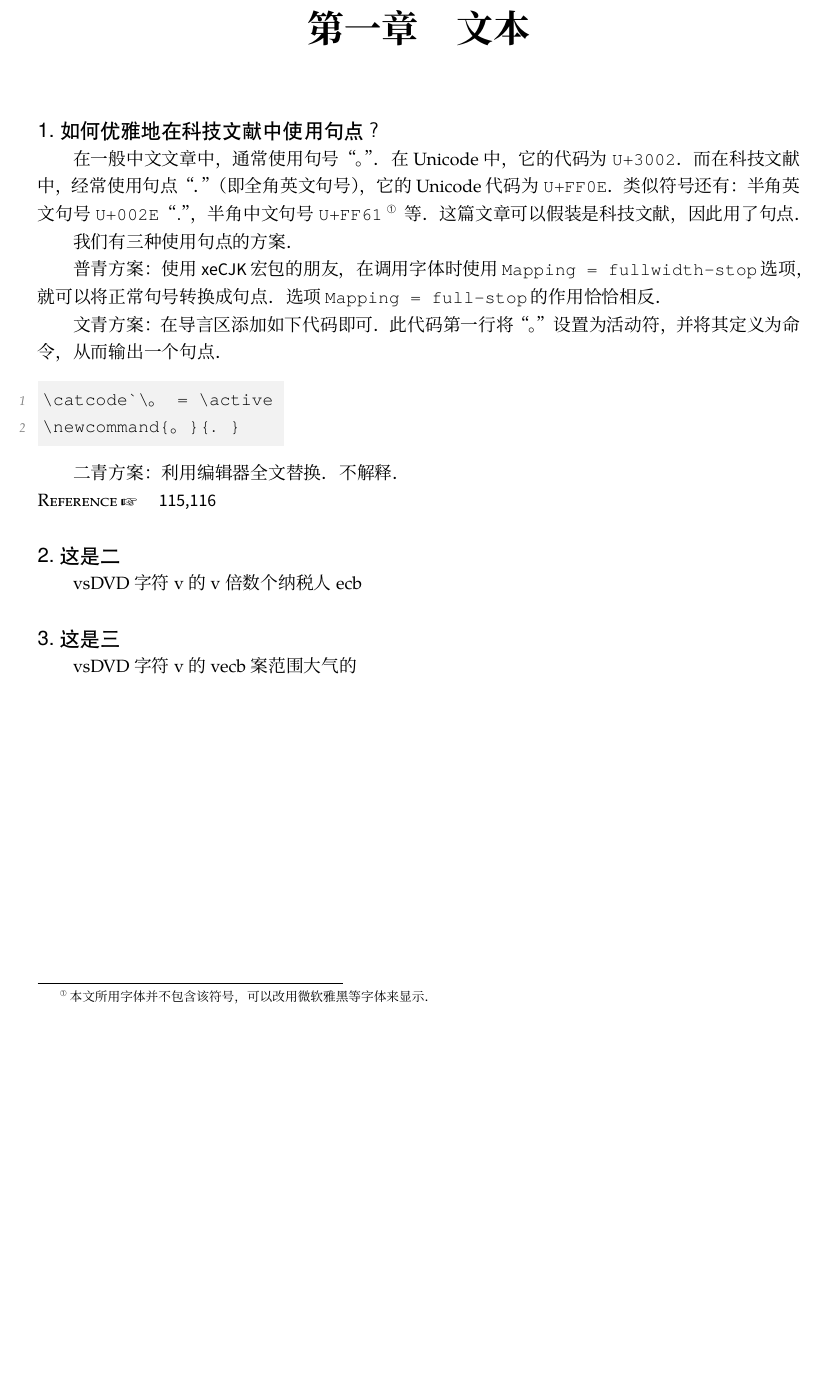
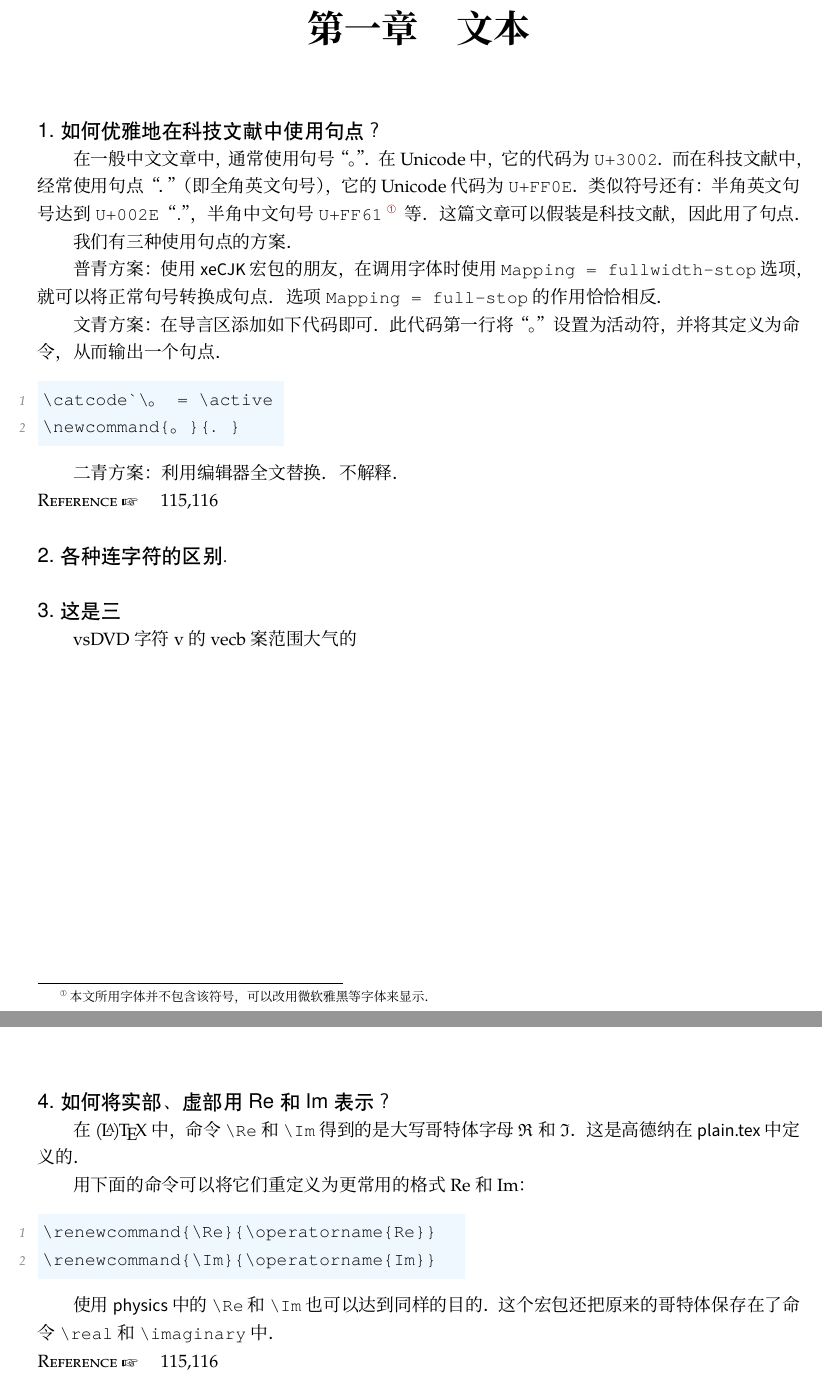
Before and after one commit to stone-zeng/LaTeX_Notes, a LaTeX book (Main.tex, which reads Chapters/Ch_Math.tex, Chapters/Ch_Text.tex): part of page 3 of 9 before the commit and two parts of pages 3 and 5 of 11 after it, the two joined at a grey line, cut so that both start at the same text, the shorter picture padded with empty space. Compiled offline with XeLaTeX; a missing font is replaced by an installed copy or a similar font.

Commit message:
add Re/Im; add Todo_List.md

```diff
--- /dev/null
+++ b/Chapters/Ch_Math.tex
@@ -0,0 +1,16 @@
+\begin{myQA}{如何将实部、虚部用 Re 和 Im 表示？}
+	在\LaTeXTeX 中，命令 \verb|\Re| 和 \verb|\Im| 得到的是大写哥特体字母
+	$\Re$ 和 $\Im$。这是高德纳在 \filename{plain.tex} 中定义的。
+
+	用下面的命令可以将它们重定义为更常用的格式 $\operatorname{Re}$
+	和 $\operatorname{Im}$：
+\begin{myCode}[|]
+\renewcommand{\Re}{\operatorname{Re}}
+\renewcommand{\Im}{\operatorname{Im}}
+\end{myCode}
+
+	使用 \pkg{physics} 中的 \verb|\Re| 和 \verb|\Im| 也可以达到同样的目的。
+	这个宏包还把原来的哥特体保存在了命令 \verb|\real| 和 \verb|\imaginary| 中。
+
+	\myRef{115,116}
+\end{myQA}
--- a/Chapters/Chapter1.tex
+++ b/Chapters/Ch_Text.tex
@@ -1,14 +1,14 @@
 \begin{myQA}{如何优雅地在科技文献中使用句点？}
 	在一般中文文章中，通常使用句号“{\CJKfamily{宋体}。}”。在 Unicode 中，
 	它的代码为 \verb|U+3002|。而在科技文献中，经常使用句点“。”（即全角
-	英文句号），它的 Unicode 代码为 \verb|U+FF0E|。类似符号还有：半角英文句号
+	英文句号），它的 Unicode 代码为 \verb|U+FF0E|。类似符号还有：半角英文句号达到
 	\verb|U+002E|“.”，半角中文句号 \verb|U+FF61|
 	\footnote{本文所用字体并不包含该符号，可以改用微软雅黑等字体来显示。}
 	等。这篇文章可以假装是科技文献，因此用了句点。
 
 	我们有三种使用句点的方案。
 
-	\emph{普青方案}：使用 \pkg{xeCJK} 宏包的朋友，在调用字体时使用
+	\emph{普青方案}：使用 \pkg{xeCJK} \index{xeCJK} 宏包的朋友，在调用字体时使用
 	\verb|Mapping = fullwidth-stop| 选项，就可以将正常句号转换成句点。选项
 	\verb|Mapping = full-stop| 的作用恰恰相反。
 
@@ -24,8 +24,8 @@
 	\myRef{115,116}
 \end{myQA}
 
-\begin{myQA}{这是二}
-	vsDVD字符v的v倍数个纳税人ecb
+\begin{myQA}{各种连字符的区别。}
+
 \end{myQA}
 
 \begin{myQA}{这是三}
--- a/Main.tex
+++ b/Main.tex
@@ -19,6 +19,21 @@
 
 %%设置标题
 \usepackage{titlesec}
+
+%%交叉引用，超链接等
+\usepackage[hyperindex]{hyperref}
+	\hypersetup{
+		bookmarksopen = true,
+		bookmarksopenlevel = 1,
+		bookmarksnumbered = true,
+%		pdftitle = {基于Heisenberg模型的skyrmion研究},
+%		pdfauthor = {杜治纬，孙晓晨，陶润恺，王金银，曾祥东},
+%		hyperfootnotes = false,
+		colorlinks,
+		linkcolor = {red!60!black},
+		citecolor = {green!50!black},
+		urlcolor = {blue!70!black}
+	}
 
 %%常规字体选择
 %
@@ -76,6 +91,11 @@
 		ItalicFont = 方正楷体_GBK,
 		Mapping = fullwidth-stop
 	]{方正书宋_GBK}
+	\setCJKsansfont[
+		BoldFont = 方正黑体_GBK,
+		ItalicFont = 方正黑体_GBK,
+		Mapping = fullwidth-stop
+	]{方正黑体_GBK}
 %	\setCJKsansfont[
 %		BoldFont = 思源黑体 CN Regular,
 %		ItalicFont = 思源黑体 CN Regular,
@@ -105,6 +125,9 @@
 %%图形
 \usepackage{graphicx}
 
+%%TeX Logos
+\usepackage{hologo}
+
 %%代码抄录
 %\usepackage{shortvrb}
 %	\MakeShortVerb |
@@ -125,6 +148,12 @@
 %		\newtheorem{_myQuestion}{例}[chapter]
 %		\newtheorem{_myAnswer}{答}[chapter]
 
+%%索引
+\usepackage{imakeidx}
+	\makeindex
+	\newcommand{\BH}[1]{\hyperpage{#1}}
+	\let \oldindex = \index
+	\renewcommand{\index}[1]{\oldindex{#1|BH}}
 
 %TODO——环境
 %%问题 Question & Answer (这里的空行用来分段)
@@ -133,7 +162,7 @@
 \setcounter{question}{1}
 \renewcommand{\thequestion}{\arabic{question}}
 \newenvironment{myQA}[1]
-	{{\large \noindent {\sffamily \thequestion.}~{\CJKfamily{黑体} #1}}
+	{{\large \sffamily \noindent \thequestion.~#1}
 
 	}
 	{
@@ -144,7 +173,7 @@
 %FIXME：20160705 不可以使用 tab 键，见 plain.tex 第 18 行
 \newtcblisting{myCode}[1][`]
 	{
-%		colback=yellow!5,
+		colback = AliceBlue, %需要 xcolor 宏包 svgnames 选项
 %		colframe=yellow!50!black,
 		sharp corners,
 		boxrule = 0 cm,
@@ -182,11 +211,43 @@
 
 %TODO——命令
 %宏包名
-\newcommand{\pkg}[1]{\SourceSans #1}
+\newcommand{\pkg}[1]{{\SourceSans #1}}
+%文件名
+\newcommand{\filename}[1]{{\SourceSans #1}}
 %参考文献
 \newcommand{\myRef}[1]{\noindent
 	{\sc Reference} \raisebox{-0.25 ex}{\ding{43}}
 	\quad #1}
+%(La)TeX---From hologo
+%有修改
+%FIXME：20160708 与汉字连用时之前不要加空格
+\makeatletter
+\DeclareRobustCommand{\LaTeXTeX}{
+	(%
+	\kern-.1em%
+	L%
+	\kern-.36em%
+	{%
+		\sbox\z@ T%
+		\vbox to\ht0{%
+			\hbox{%
+				$\m@th$%
+				\csname S@\f@size\endcsname
+				\fontsize\sf@size\z@
+				\math@fontsfalse
+				\selectfont
+				A%
+			}%
+			\vss
+		}%
+	}%
+	\kern-.15em%
+	)%
+	\kern-.1em%
+	\TeX
+}
+\makeatother
+
 
 %TODO——标题页
 \title{
@@ -203,6 +264,6 @@
 	\maketitle
 
 	\chapter{文本}
-		\input{Chapters/Chapter1}
+		\input{Chapters/Ch_Text}
 
 	\chapter{数学与公式}
```
Also changed, not shown: Todo_List.md (added, +13 -0 lines), Main.tex (4 more changed lines).
